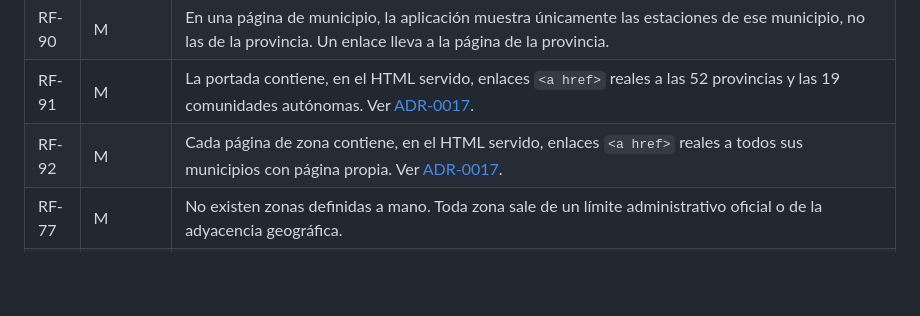
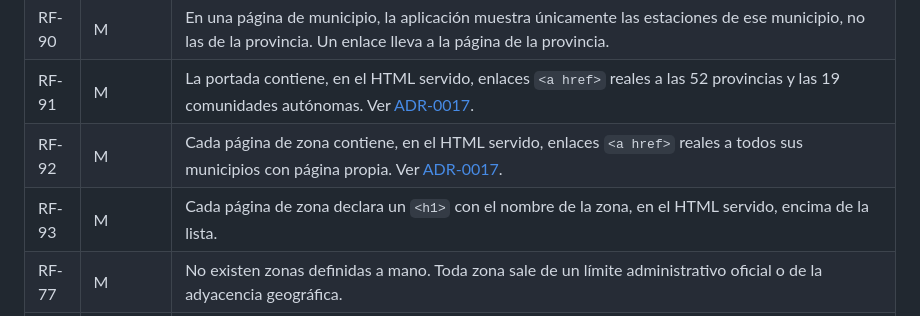
Before and after one commit to Sylwise/surtidor, a Markdown page: docs/02-requisitos.md, the part around the change. Rendered like a GitHub page; blank space fills up the shorter version.

```diff
--- a/docs/02-requisitos.md
+++ b/docs/02-requisitos.md
@@ -74,6 +74,7 @@ esté publicada.
 | RF-90 | M | En una página de municipio, la aplicación muestra únicamente las estaciones de ese municipio, no las de la provincia. Un enlace lleva a la página de la provincia. |
 | RF-91 | M | La portada contiene, en el HTML servido, enlaces `<a href>` reales a las 52 provincias y las 19 comunidades autónomas. Ver [ADR-0017](adr/0017-jerarquia-de-enlaces.md). |
 | RF-92 | M | Cada página de zona contiene, en el HTML servido, enlaces `<a href>` reales a todos sus municipios con página propia. Ver [ADR-0017](adr/0017-jerarquia-de-enlaces.md). |
+| RF-93 | M | Cada página de zona declara un `<h1>` con el nombre de la zona, en el HTML servido, encima de la lista. |
 | RF-77 | M | No existen zonas definidas a mano. Toda zona sale de un límite administrativo oficial o de la adyacencia geográfica. |
 | RF-36 | M | Una zona de varias provincias descarga sus ficheros en paralelo y los fusiona. Si alguno falla, se muestra lo que sí ha llegado y se avisa de qué falta. |
 | RF-37 | S | Cuando el usuario pulsa el botón de ubicación, se le propone además cambiar a la zona que le corresponde. |
```
Also changed, not shown: docs/06-roadmap.md (+48 -0 lines).
